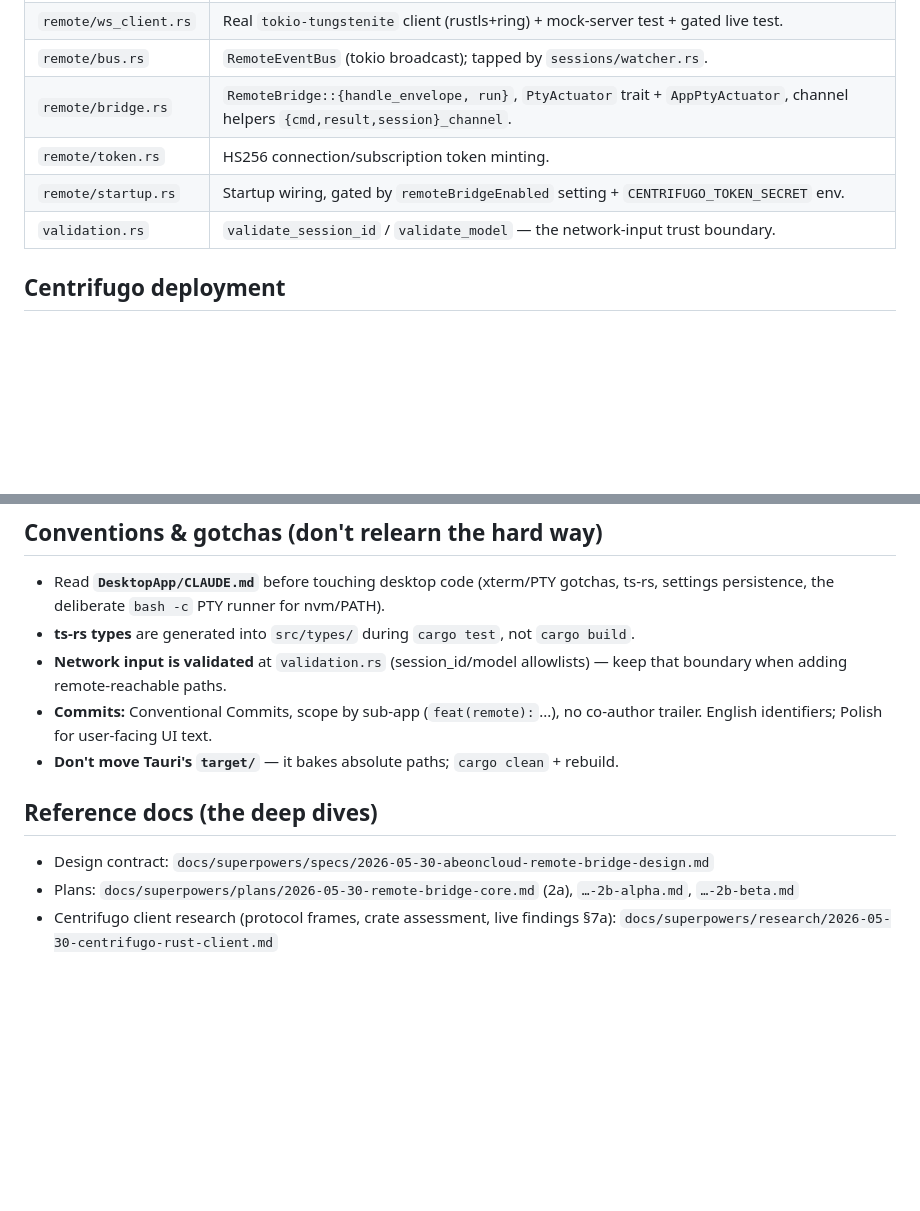
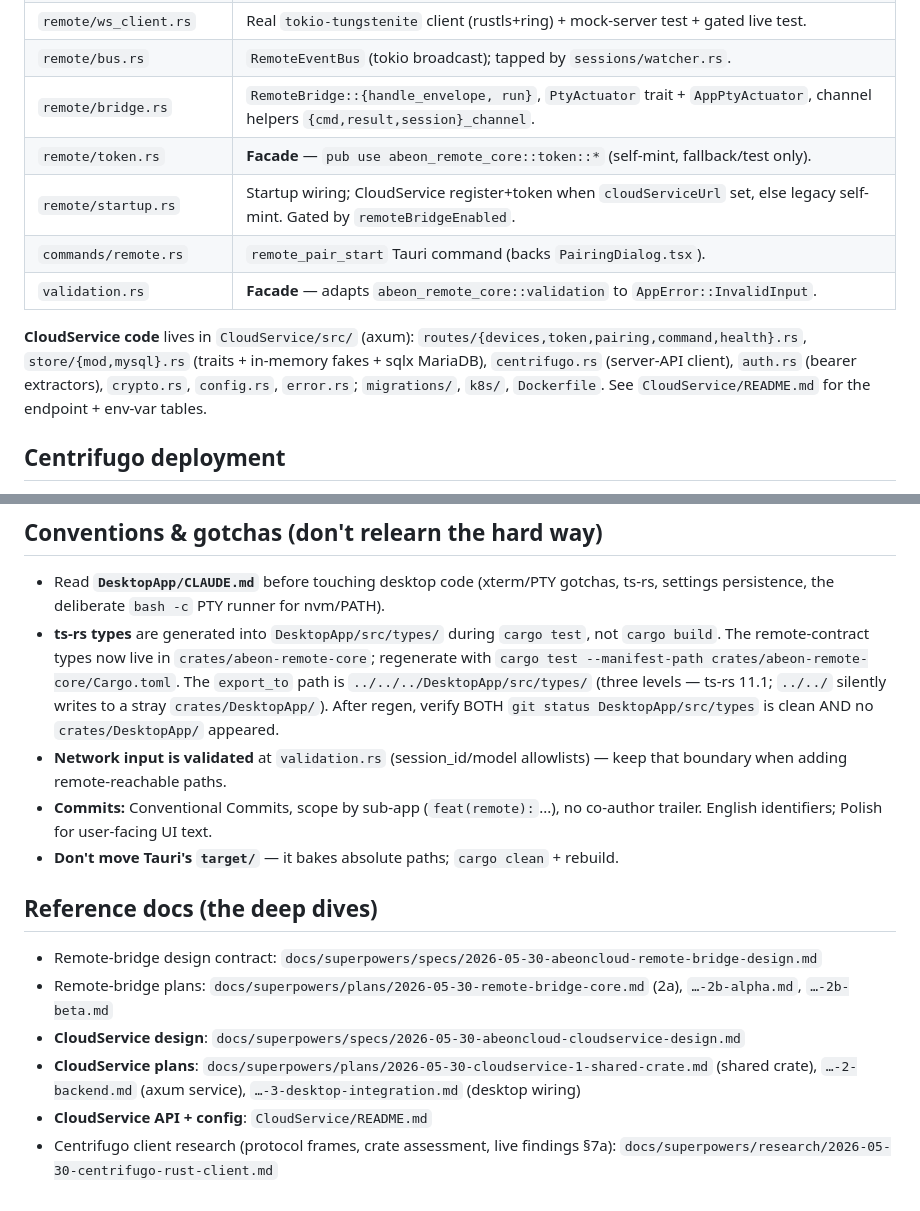
Before and after one commit to cyberstudio-software-house/abeon-code, a Markdown page: ONBOARDING.md, 2 parts joined by grey strips. GitHub-like rendering; blank space fills up the shorter version.

```diff
--- a/ONBOARDING.md
+++ b/ONBOARDING.md
@@ -71,9 +86,15 @@ already isolated in (future) CloudService.
 | `remote/ws_client.rs` | Real `tokio-tungstenite` client (rustls+ring) + mock-server test + gated live test. |
 | `remote/bus.rs` | `RemoteEventBus` (tokio broadcast); tapped by `sessions/watcher.rs`. |
 | `remote/bridge.rs` | `RemoteBridge::{handle_envelope, run}`, `PtyActuator` trait + `AppPtyActuator`, channel helpers `{cmd,result,session}_channel`. |
-| `remote/token.rs` | HS256 connection/subscription token minting. |
-| `remote/startup.rs` | Startup wiring, gated by `remoteBridgeEnabled` setting + `CENTRIFUGO_TOKEN_SECRET` env. |
-| `validation.rs` | `validate_session_id` / `validate_model` — the network-input trust boundary. |
+| `remote/token.rs` | **Facade** — `pub use abeon_remote_core::token::*` (self-mint, fallback/test only). |
+| `remote/startup.rs` | Startup wiring; CloudService register+token when `cloudServiceUrl` set, else legacy self-mint. Gated by `remoteBridgeEnabled`. |
+| `commands/remote.rs` | `remote_pair_start` Tauri command (backs `PairingDialog.tsx`). |
+| `validation.rs` | **Facade** — adapts `abeon_remote_core::validation` to `AppError::InvalidInput`. |
+
+**CloudService code** lives in `CloudService/src/` (axum): `routes/{devices,token,pairing,command,health}.rs`,
+`store/{mod,mysql}.rs` (traits + in-memory fakes + sqlx MariaDB), `centrifugo.rs` (server-API client),
+`auth.rs` (bearer extractors), `crypto.rs`, `config.rs`, `error.rs`; `migrations/`, `k8s/`, `Dockerfile`.
+See `CloudService/README.md` for the endpoint + env-var tables.
 
 ## Centrifugo deployment
 
@@ -151,7 +192,12 @@ share or copy them. UI: high-level actions (prompt/approve/deny/stop), session l
 
 - Read **`DesktopApp/CLAUDE.md`** before touching desktop code (xterm/PTY gotchas,
   ts-rs, settings persistence, the deliberate `bash -c` PTY runner for nvm/PATH).
-- **ts-rs types** are generated into `src/types/` during `cargo test`, not `cargo build`.
+- **ts-rs types** are generated into `DesktopApp/src/types/` during `cargo test`, not
+  `cargo build`. The remote-contract types now live in `crates/abeon-remote-core`;
+  regenerate with `cargo test --manifest-path crates/abeon-remote-core/Cargo.toml`. The
+  `export_to` path is `../../../DesktopApp/src/types/` (three levels — ts-rs 11.1; `../../`
+  silently writes to a stray `crates/DesktopApp/`). After regen, verify BOTH `git status
+  DesktopApp/src/types` is clean AND no `crates/DesktopApp/` appeared.
 - **Network input is validated** at `validation.rs` (session_id/model allowlists) —
   keep that boundary when adding remote-reachable paths.
 - **Commits:** Conventional Commits, scope by sub-app (`feat(remote):`...), no
@@ -160,8 +206,12 @@ share or copy them. UI: high-level actions (prompt/approve/deny/stop), session l
 
 ## Reference docs (the deep dives)
 
-- Design contract: `docs/superpowers/specs/2026-05-30-abeoncloud-remote-bridge-design.md`
-- Plans: `docs/superpowers/plans/2026-05-30-remote-bridge-core.md` (2a),
+- Remote-bridge design contract: `docs/superpowers/specs/2026-05-30-abeoncloud-remote-bridge-design.md`
+- Remote-bridge plans: `docs/superpowers/plans/2026-05-30-remote-bridge-core.md` (2a),
   `…-2b-alpha.md`, `…-2b-beta.md`
+- **CloudService design**: `docs/superpowers/specs/2026-05-30-abeoncloud-cloudservice-design.md`
+- **CloudService plans**: `docs/superpowers/plans/2026-05-30-cloudservice-1-shared-crate.md`
+  (shared crate), `…-2-backend.md` (axum service), `…-3-desktop-integration.md` (desktop wiring)
+- **CloudService API + config**: `CloudService/README.md`
 - Centrifugo client research (protocol frames, crate assessment, live findings §7a):
   `docs/superpowers/research/2026-05-30-centrifugo-rust-client.md`
```
Also changed, not shown: other parts of ONBOARDING.md (+67 -32 lines).
